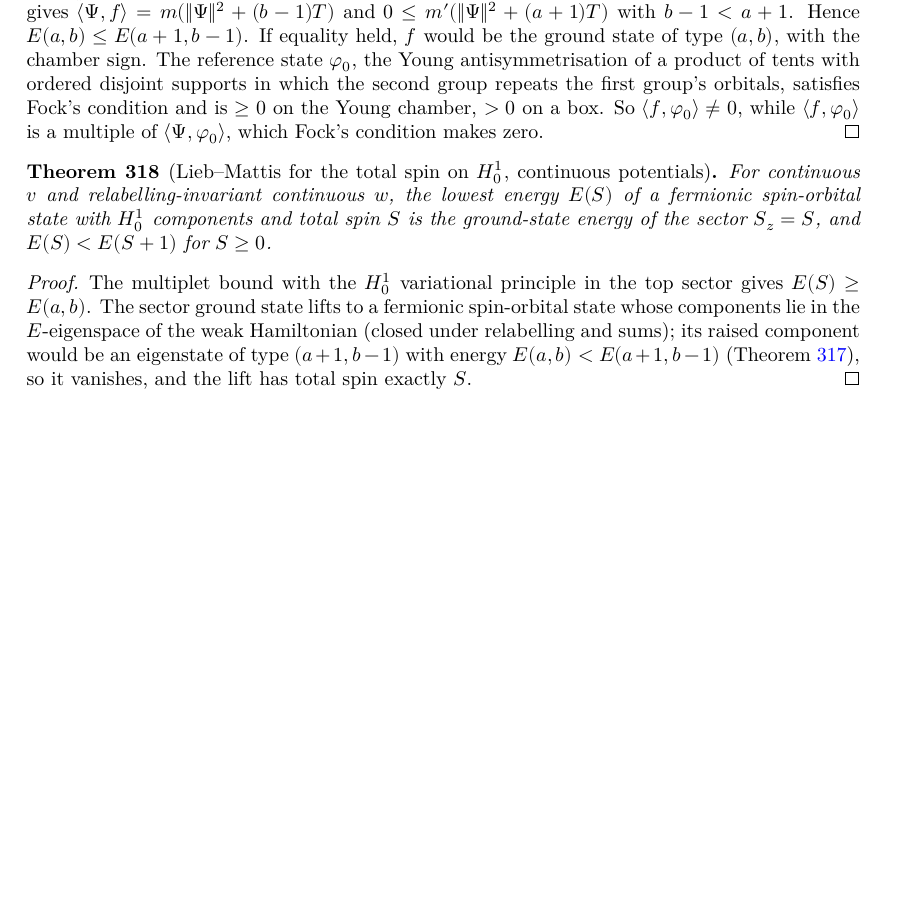
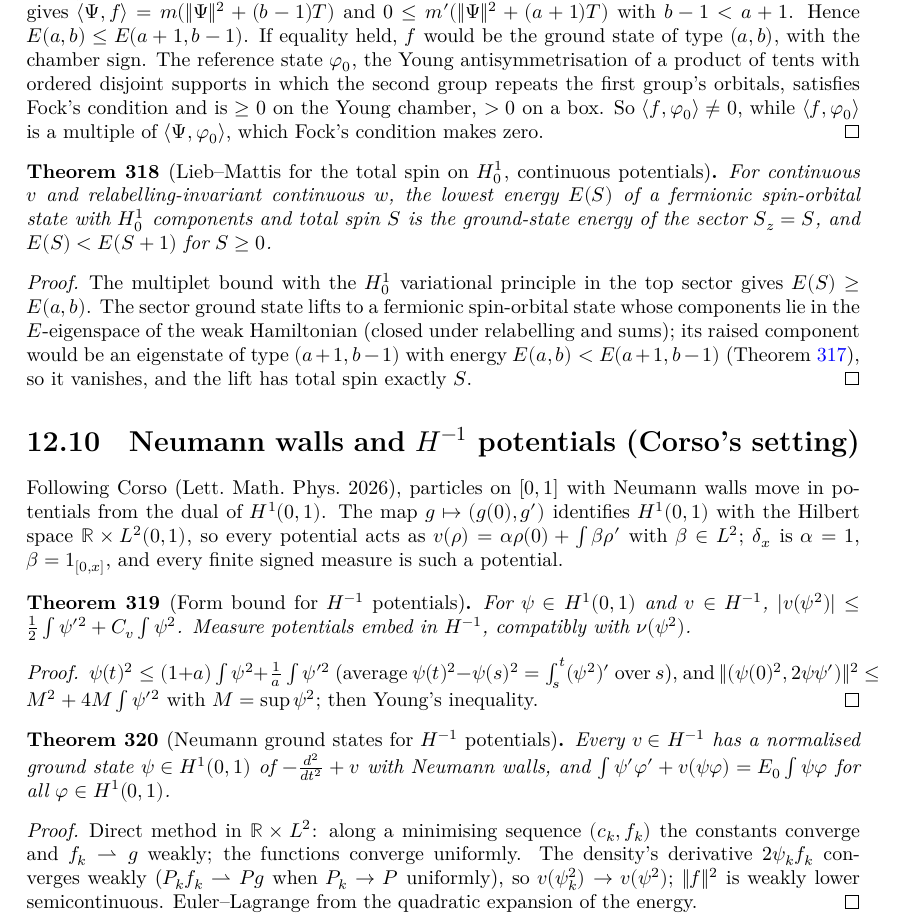
Before and after one commit to hyllios/lean_dft, a LaTeX thesis (blueprint/src/print.tex, which reads blueprint/src/chapters/continuum.tex): part of page 63 of 63, cut so that both start at the same text, the shorter picture padded with empty space. Compiled offline with XeLaTeX.

Commit message:
Line: Neumann walls and H⁻¹ potentials — form bound, ground states, Euler–Lagrange
Start of Corso's setting (arXiv:2504.05501). H¹(0,1) is modelled as ℝ × L²
via g ↦ (g(0), g'), so H⁻¹ potentials are StrongDual ℝ (WithLp 2 (ℝ × L²)).
NeuPot: form bound |v(ψ²)| ≤ ½∫ψ'² + C_v∫ψ², measures and δ-functions as
H⁻¹ potentials. NeuGS: every H⁻¹ potential has a normalised Neumann ground
state (direct method; weak continuity of v(ψ²) through P_k f_k ⇀ P g) and
the weak Euler–Lagrange equation.

Co-Authored-By: Claude Opus 5.5 <noreply@anthropic.com>

```diff
--- a/blueprint/src/chapters/continuum.tex
+++ b/blueprint/src/chapters/continuum.tex
@@ -1496,3 +1496,40 @@ $(a,b)$, Young subgroup $\mathrm{YG}_a$).
   (closed under relabelling and sums); its raised component would be an eigenstate of type $(a+1,b-1)$ with energy
   $E(a,b)<E(a+1,b-1)$ (Theorem~\ref{thm:lieb_mattis_W_cont}), so it vanishes, and the lift has total spin exactly $S$.
 \end{proof}
+
+
+\section{Neumann walls and $H^{-1}$ potentials (Corso's setting)}
+
+Following Corso (Lett.\ Math.\ Phys.\ 2026), particles on $[0,1]$ with Neumann walls move in potentials from the
+dual of $H^1(0,1)$. The map $g\mapsto(g(0),g')$ identifies $H^1(0,1)$ with the Hilbert space $\mathbb R\times L^2(0,1)$,
+so every potential acts as $v(\rho)=\alpha\rho(0)+\int\beta\rho'$ with $\beta\in L^2$; $\delta_x$ is $\alpha=1$,
+$\beta=1_{[0,x]}$, and every finite signed measure is such a potential.
+
+\begin{theorem}[Form bound for $H^{-1}$ potentials]
+  \label{thm:neu_form_bound}
+  \lean{DFT.Continuum.Line.H1N, DFT.Continuum.Line.H1E, DFT.Continuum.Line.PotH, DFT.Continuum.Line.toE, DFT.Continuum.Line.sqE, DFT.Continuum.Line.sq_le_H1N, DFT.Continuum.Line.H1N.mul, DFT.Continuum.Line.norm_sqE_sq_le, DFT.Continuum.Line.cH, DFT.Continuum.Line.abs_v_sq_le, DFT.Continuum.Line.evE, DFT.Continuum.Line.ofM, DFT.Continuum.Line.ofM_sqE, DFT.Continuum.Line.deltaH, DFT.Continuum.Line.deltaH_toE}
+  \leanok
+  For $\psi\in H^1(0,1)$ and $v\in H^{-1}$, $|v(\psi^2)|\le\frac12\int\psi'^2+C_v\int\psi^2$. Measure potentials embed in
+  $H^{-1}$, compatibly with $\nu(\psi^2)$.
+\end{theorem}
+\begin{proof}
+  \leanok
+  $\psi(t)^2\le(1+a)\int\psi^2+\frac1a\int\psi'^2$ (average $\psi(t)^2-\psi(s)^2=\int_s^t(\psi^2)'$ over $s$), and
+  $\|(\psi(0)^2,2\psi\psi')\|^2\le M^2+4M\int\psi'^2$ with $M=\sup\psi^2$; then Young's inequality.
+\end{proof}
+
+\begin{theorem}[Neumann ground states for $H^{-1}$ potentials]
+  \label{thm:neu_gs}
+  \lean{DFT.Continuum.Line.fnE, DFT.Continuum.Line.toE_fnE, DFT.Continuum.Line.mulL, DFT.Continuum.Line.tendsto_inner_mulL, DFT.Continuum.Line.dE, DFT.Continuum.Line.sqE_eq_dE, DFT.Continuum.Line.tendsto_v_dE, DFT.Continuum.Line.QE, DFT.Continuum.Line.EH, DFT.Continuum.Line.exists_minE, DFT.Continuum.Line.EH_mul_le, DFT.Continuum.Line.euler_lagrangeE, DFT.Continuum.Line.QH, DFT.Continuum.Line.IsGSH, DFT.Continuum.Line.VRepH, DFT.Continuum.Line.exists_isGSH, DFT.Continuum.Line.QH_of_isGSH, DFT.Continuum.Line.euler_lagrangeH}
+  \leanok
+  \uses{thm:neu_form_bound}
+  Every $v\in H^{-1}$ has a normalised ground state $\psi\in H^1(0,1)$ of $-\frac{d^2}{dt^2}+v$ with Neumann walls, and
+  $\int\psi'\varphi'+v(\psi\varphi)=E_0\int\psi\varphi$ for all $\varphi\in H^1(0,1)$.
+\end{theorem}
+\begin{proof}
+  \leanok
+  Direct method in $\mathbb R\times L^2$: along a minimising sequence $(c_k,f_k)$ the constants converge and $f_k\rightharpoonup g$
+  weakly; the functions converge uniformly. The density's derivative $2\psi_k f_k$ converges weakly ($P_kf_k\rightharpoonup Pg$
+  when $P_k\to P$ uniformly), so $v(\psi_k^2)\to v(\psi^2)$; $\|f\|^2$ is weakly lower semicontinuous. Euler--Lagrange
+  from the quadratic expansion of the energy.
+\end{proof}
```
Also changed, not shown: docs/formalization-log.md (+23 -0 lines), 3 other files.
